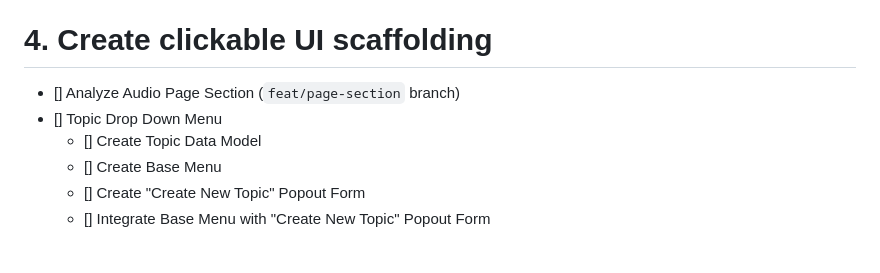
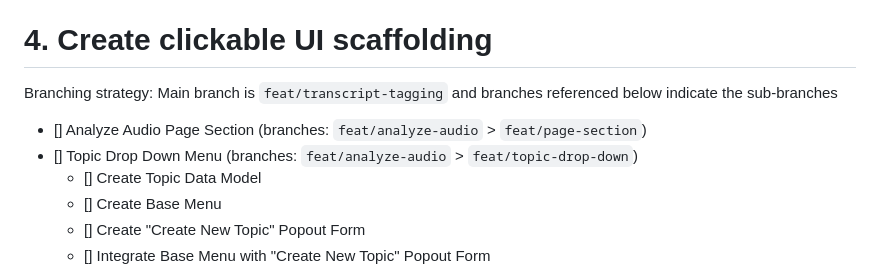
Before and after one commit to KarlSchoch/missour.ai, a Markdown page: planning.md, the part around the change. GitHub-like rendering; blank space fills up the shorter version.

Commit message:
Elaborates on branching strategy

```diff
--- a/planning.md
+++ b/planning.md
@@ -131,8 +131,9 @@ flowchart TB
 
 
 # 4. Create clickable UI scaffolding
-- [] Analyze Audio Page Section (`feat/page-section` branch)
-- [] Topic Drop Down Menu
+Branching strategy: Main branch is `feat/transcript-tagging` and branches referenced below indicate the sub-branches
+- [] Analyze Audio Page Section (branches: `feat/analyze-audio` > `feat/page-section`)
+- [] Topic Drop Down Menu (branches: `feat/analyze-audio` > `feat/topic-drop-down`)
 	- [] Create Topic Data Model
 	- [] Create Base Menu
 	- [] Create "Create New Topic" Popout Form
```
